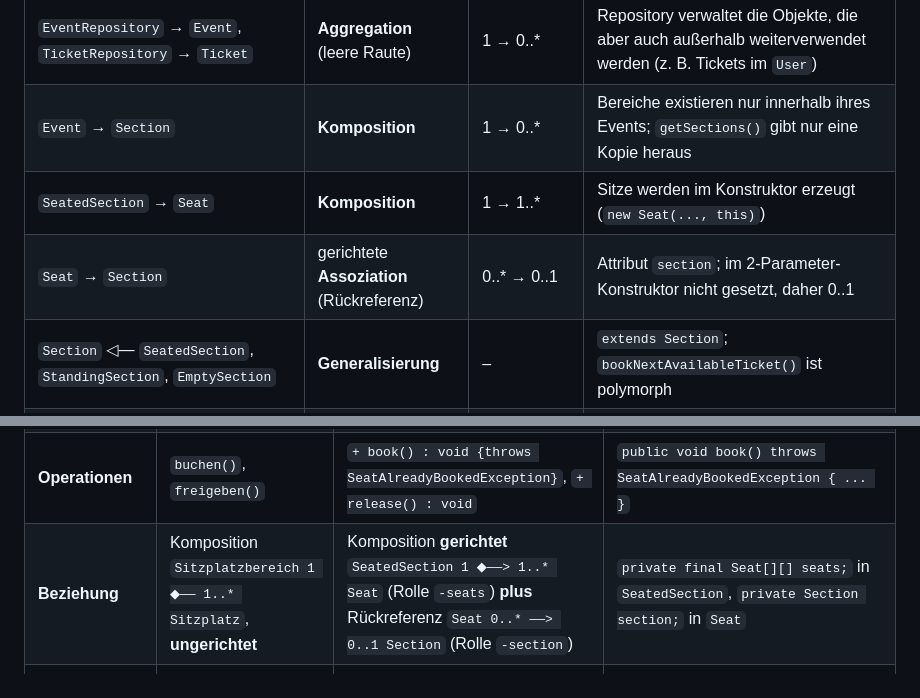
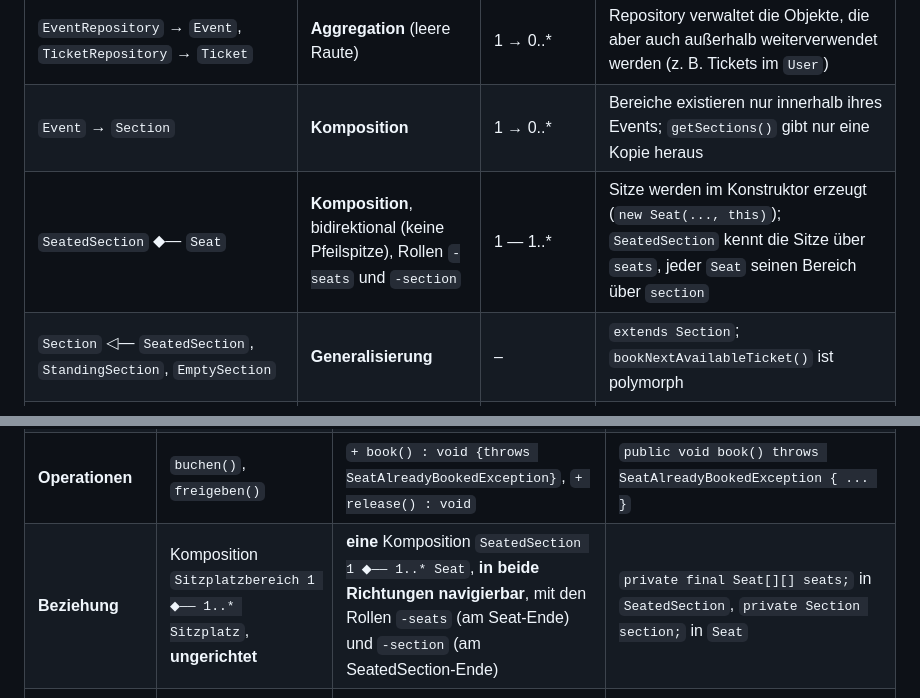
Before and after one commit to hayatvaneck/Eventarena-Ticket-Verkauf-System, a Markdown page: docs/Design-Klassendiagramme.md, 2 parts joined by grey strips. Drawn GitHub-style.

```diff
--- a/docs/Design-Klassendiagramme.md
+++ b/docs/Design-Klassendiagramme.md
@@ -78,8 +78,7 @@ Ausnahmen werden als Eigenschaft der Operation notiert: `bookTicket(..) : Ticket
 | `BookingService` ⇢ `SeatAlreadyBookedException` | **Abhängigkeit** `<<throws>>` | – | `throws`-Klausel |
 | `EventRepository` → `Event`, `TicketRepository` → `Ticket` | **Aggregation** (leere Raute) | 1 → 0..* | Repository verwaltet die Objekte, die aber auch außerhalb weiterverwendet werden (z. B. Tickets im `User`) |
 | `Event` → `Section` | **Komposition** | 1 → 0..* | Bereiche existieren nur innerhalb ihres Events; `getSections()` gibt nur eine Kopie heraus |
-| `SeatedSection` → `Seat` | **Komposition** | 1 → 1..* | Sitze werden im Konstruktor erzeugt (`new Seat(..., this)`) |
-| `Seat` → `Section` | gerichtete **Assoziation** (Rückreferenz) | 0..* → 0..1 | Attribut `section`; im 2-Parameter-Konstruktor nicht gesetzt, daher 0..1 |
+| `SeatedSection` ◆— `Seat` | **Komposition**, bidirektional (keine Pfeilspitze), Rollen `-seats` und `-section` | 1 — 1..* | Sitze werden im Konstruktor erzeugt (`new Seat(..., this)`); `SeatedSection` kennt die Sitze über `seats`, jeder `Seat` seinen Bereich über `section` |
 | `Section` ◁— `SeatedSection`, `StandingSection`, `EmptySection` | **Generalisierung** | – | `extends Section`; `bookNextAvailableTicket()` ist polymorph |
 | `Ticket` → `Event`, `Section`, `Customer` | gerichtete **Assoziation** | 0..* → 1 | `final`-Attribute im Ticket |
 | `User` → `Ticket` | gerichtete **Assoziation** | 1 → 0..* | Liste `purchasedTickets` |
@@ -101,7 +100,7 @@ Ausnahmen werden als Eigenschaft der Operation notiert: `bookTicket(..) : Ticket
 | **Klassen** | `Bereich`, `Sitzplatzbereich`, `Sitzplatz` (fachliche, deutsche Begriffe) | `Section` *(abstrakt)*, `SeatedSection`, `Seat` | `abstract class Section`, `class SeatedSection extends Section`, `class Seat` |
 | **Attribute** | `reihe`, `platznummer`, `istGebucht` (ohne Typ, ohne Sichtbarkeit) | `- rowNumber : int {readOnly, >= 1}`, `- isBooked : boolean = false` | `private final int rowNumber;` `private boolean isBooked;` |
 | **Operationen** | `buchen()`, `freigeben()` | `+ book() : void {throws SeatAlreadyBookedException}`, `+ release() : void` | `public void book() throws SeatAlreadyBookedException { ... }` |
-| **Beziehung** | Komposition `Sitzplatzbereich 1 ◆—— 1..* Sitzplatz`, **ungerichtet** | Komposition **gerichtet** `SeatedSection 1 ◆——> 1..* Seat` (Rolle `-seats`) **plus** Rückreferenz `Seat 0..* ——> 0..1 Section` (Rolle `-section`) | `private final Seat[][] seats;` in `SeatedSection`, `private Section section;` in `Seat` |
+| **Beziehung** | Komposition `Sitzplatzbereich 1 ◆—— 1..* Sitzplatz`, **ungerichtet** | **eine** Komposition `SeatedSection 1 ◆—— 1..* Seat`, **in beide Richtungen navigierbar**, mit den Rollen `-seats` (am Seat-Ende) und `-section` (am SeatedSection-Ende) | `private final Seat[][] seats;` in `SeatedSection`, `private Section section;` in `Seat` |
 | **Lebenszyklus** | „Ein Sitzplatz existiert nicht ohne seinen Bereich.“ | Komposition → das Ganze erzeugt die Teile | `new Seat(r + 1, s + 1, this)` im Konstruktor von `SeatedSection`; das Array ist `final` und wird nie nach außen ersetzt |
 | **Fehlerfall** | „Ein gebuchter Platz kann nicht noch einmal gebucht werden.“ (Anforderung) | Constraint + Ausnahme in der Signatur | `if (isBooked) throw new SeatAlreadyBookedException(...)` |
 
```
Also changed, not shown: other parts of docs/Design-Klassendiagramme.md (+2 -2 lines), docs/uml/Design_Klassendiagramm_BookingService.png, docs/uml/OOA_OOD_OOP_SeatedSection_Seat.png, 2 other files.
